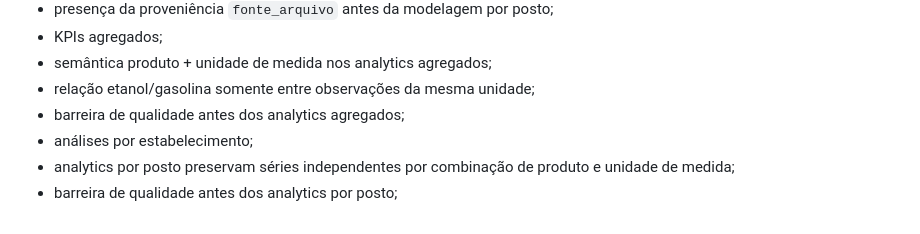
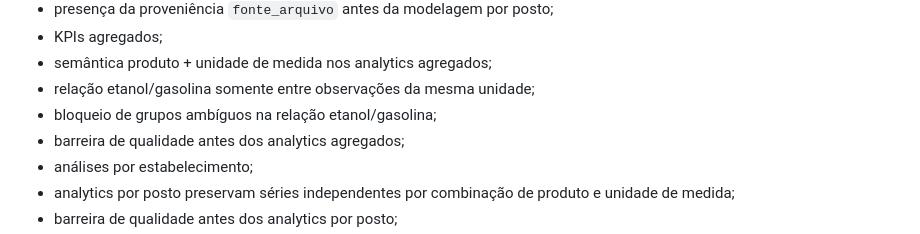
Before and after one commit to peedrovinicius/observatorio-combustiveis-brasil, a Markdown page: docs/testes.md, the part around the change. Drawn GitHub-style.

Commit message:
docs: record ratio ambiguity coverage

```diff
--- a/docs/testes.md
+++ b/docs/testes.md
@@ -50,6 +50,7 @@ A suíte verifica, entre outros pontos:
 - KPIs agregados;
 - semântica produto + unidade de medida nos analytics agregados;
 - relação etanol/gasolina somente entre observações da mesma unidade;
+- bloqueio de grupos ambíguos na relação etanol/gasolina;
 - barreira de qualidade antes dos analytics agregados;
 - análises por estabelecimento;
 - analytics por posto preservam séries independentes por combinação de produto e unidade de medida;
```
